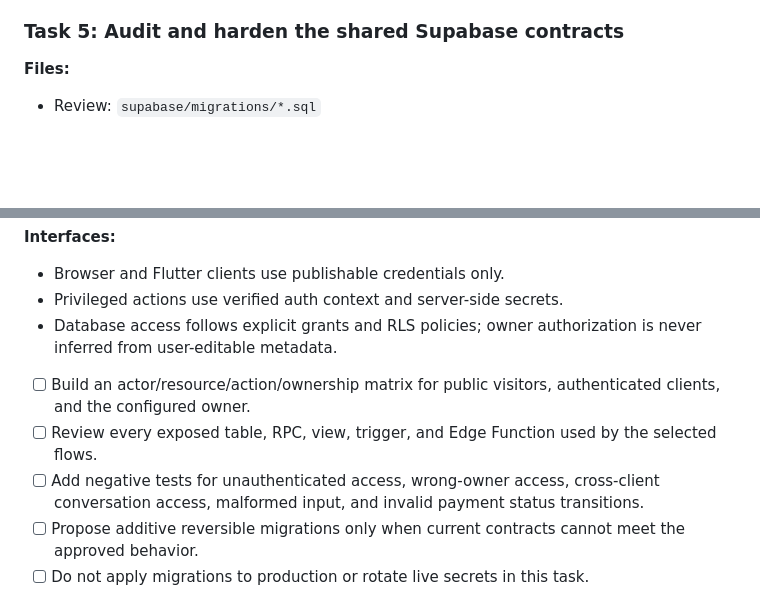
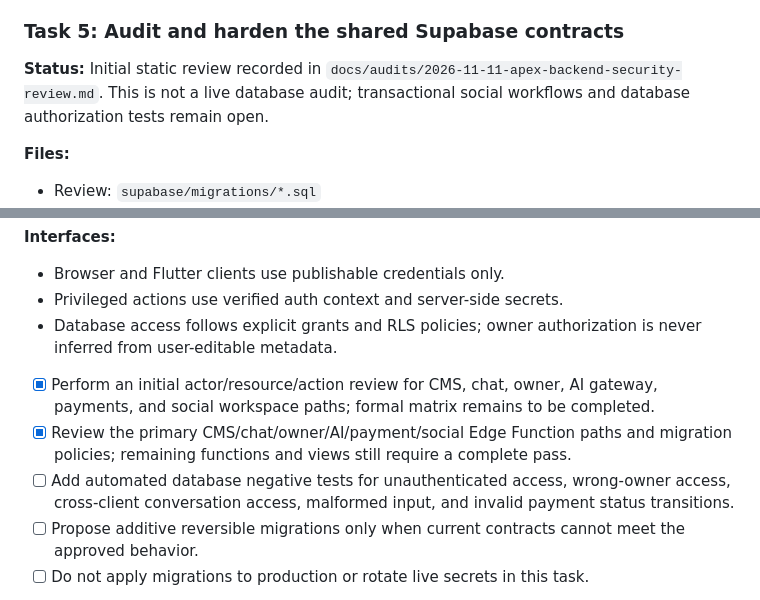
Before and after one commit to yossefahmedsamir00-ship-it/apexstudio1, a Markdown page: docs/plans/2026-11-11-apex-integrated-build.md, 2 parts joined by grey strips. Drawn GitHub-style; blank space fills up the shorter version.

Commit message:
docs: track backend audit findings and remaining security gates

```diff
--- a/docs/plans/2026-11-11-apex-integrated-build.md
+++ b/docs/plans/2026-11-11-apex-integrated-build.md
@@ -132,6 +132,8 @@
 
 ### Task 5: Audit and harden the shared Supabase contracts
 
+**Status:** Initial static review recorded in `docs/audits/2026-11-11-apex-backend-security-review.md`. This is not a live database audit; transactional social workflows and database authorization tests remain open.
+
 **Files:**
 - Review: `supabase/migrations/*.sql`
 - Review: `supabase/functions/apex-client-chat/index.ts`, `apex-owner-bootstrap/index.ts`, `apex-ai-gateway/index.ts`, payment and social functions as relevant.
@@ -142,9 +144,9 @@
 - Privileged actions use verified auth context and server-side secrets.
 - Database access follows explicit grants and RLS policies; owner authorization is never inferred from user-editable metadata.
 
-- [ ] Build an actor/resource/action/ownership matrix for public visitors, authenticated clients, and the configured owner.
-- [ ] Review every exposed table, RPC, view, trigger, and Edge Function used by the selected flows.
-- [ ] Add negative tests for unauthenticated access, wrong-owner access, cross-client conversation access, malformed input, and invalid payment status transitions.
+- [x] Perform an initial actor/resource/action review for CMS, chat, owner, AI gateway, payments, and social workspace paths; formal matrix remains to be completed.
+- [x] Review the primary CMS/chat/owner/AI/payment/social Edge Function paths and migration policies; remaining functions and views still require a complete pass.
+- [ ] Add automated database negative tests for unauthenticated access, wrong-owner access, cross-client conversation access, malformed input, and invalid payment status transitions.
 - [ ] Propose additive reversible migrations only when current contracts cannot meet the approved behavior.
 - [ ] Do not apply migrations to production or rotate live secrets in this task.
 
```
